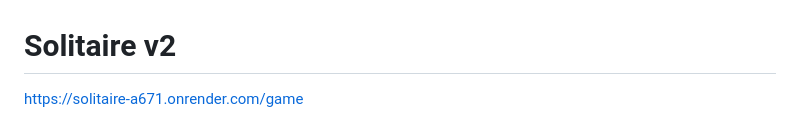
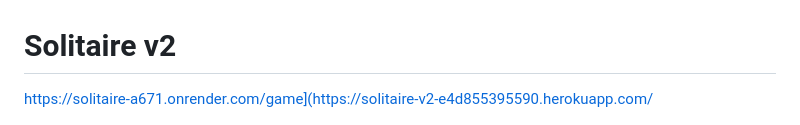
Before and after one commit to carldamey/solitaire-v2, a Markdown page: README.md, the part around the change. GitHub-like rendering.

Commit message:
updates README with new live site link

```diff
--- a/README.md
+++ b/README.md
@@ -1,6 +1,6 @@
 # Solitaire v2
 
-https://solitaire-a671.onrender.com/game
+https://solitaire-a671.onrender.com/game](https://solitaire-v2-e4d855395590.herokuapp.com/
 
 ![Solitaire Screenshot](/public/images/Solitaire%20Screenshot.png)
 Klondike solitaire is the most commonly known and played version of the Solitaire family of card games. It is fondly remembered by those who grew up on older Windows operating systems, especially those without internet access, as many of these operating systems came with it installed alongside lackluster video editing software and strange royalty-free mp3s.
```
